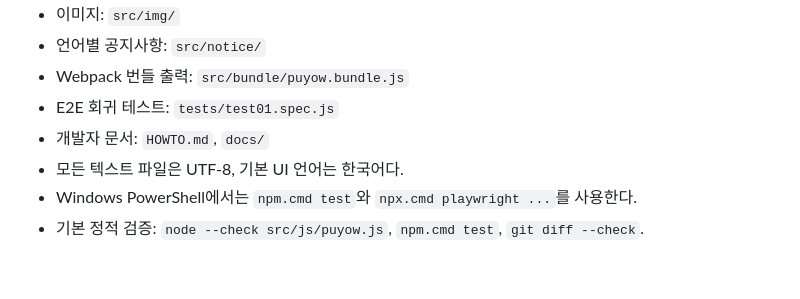
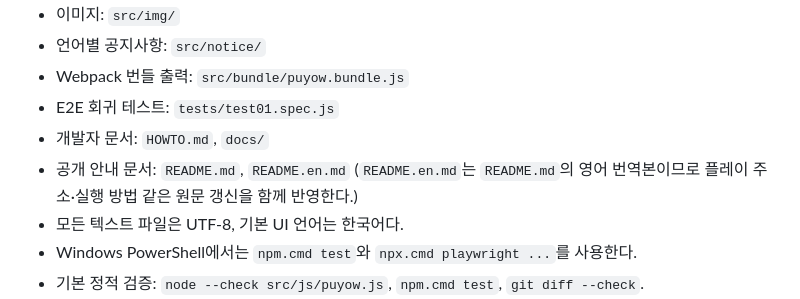
Before and after one commit to HJOW/puyow, a Markdown page: INFO_FOR_AI.md, the part around the change. Drawn GitHub-style; blank space fills up the shorter version.

```diff
--- a/INFO_FOR_AI.md
+++ b/INFO_FOR_AI.md
@@ -27,6 +27,7 @@
 - Webpack 번들 출력: `src/bundle/puyow.bundle.js`
 - E2E 회귀 테스트: `tests/test01.spec.js`
 - 개발자 문서: `HOWTO.md`, `docs/`
+- 공개 안내 문서: `README.md`, `README.en.md` (`README.en.md`는 `README.md`의 영어 번역본이므로 플레이 주소·실행 방법 같은 원문 갱신을 함께 반영한다.)
 - 모든 텍스트 파일은 UTF-8, 기본 UI 언어는 한국어다.
 - Windows PowerShell에서는 `npm.cmd test`와 `npx.cmd playwright ...`를 사용한다.
 - 기본 정적 검증: `node --check src/js/puyow.js`, `npm.cmd test`, `git diff --check`.
```
Also changed, not shown: README.en.md (+20 -6 lines).
